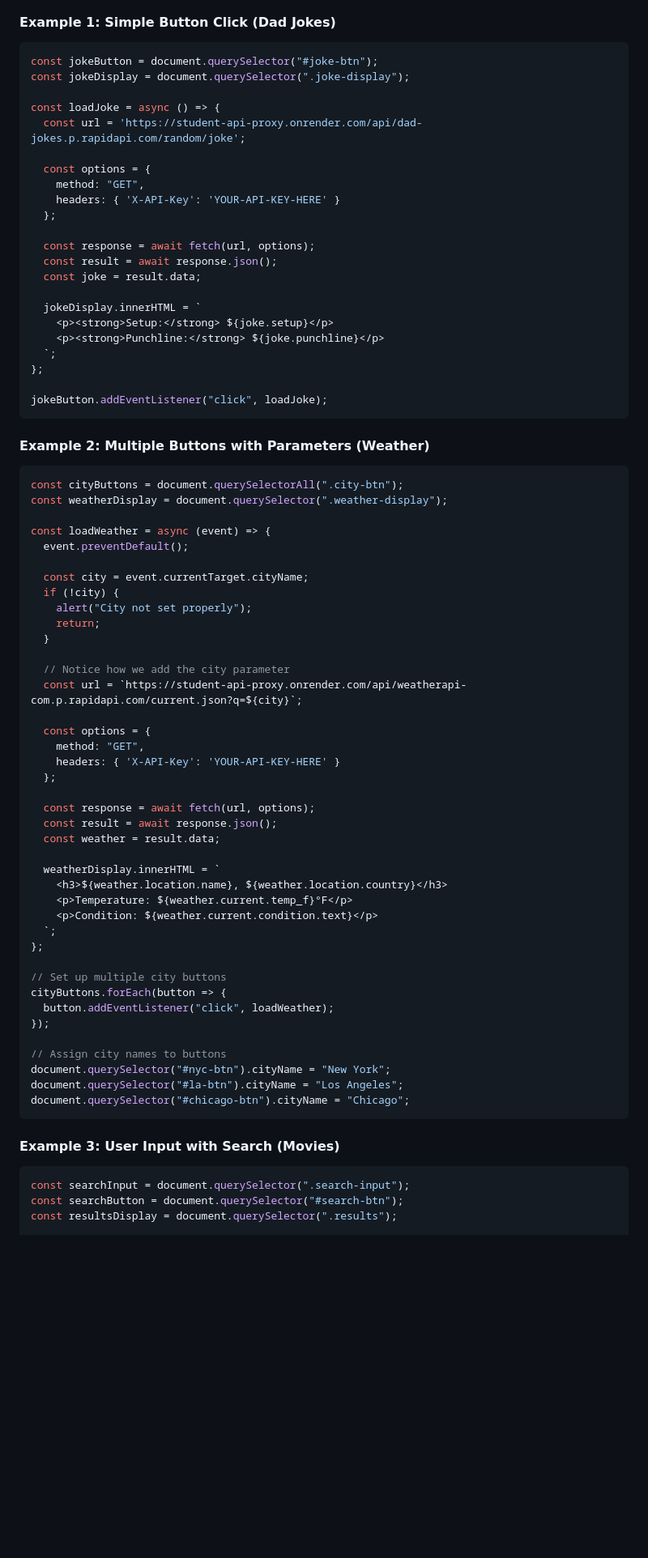
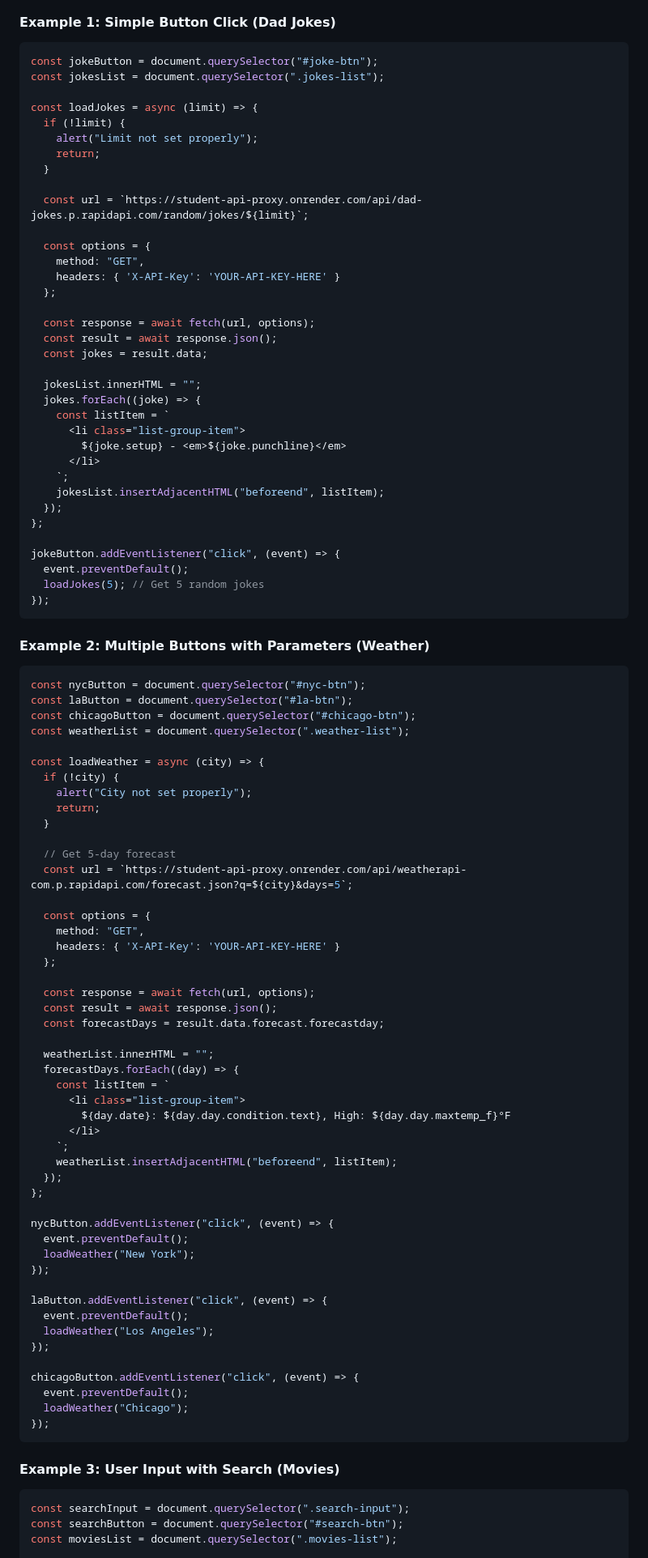
Before and after one commit to SC-CSP2025-2026/practice-final-project-Rayton31, a Markdown page: README.md, the part around one of its changes. Shown at 81% size. GitHub-like rendering; blank space fills up the shorter version.

Commit message:
docs: Add API Proxy Guide and update API listings

````diff
--- a/README.md
+++ b/README.md
@@ -172,10 +184,15 @@ const data = result.data; // Your API response
 
 ```javascript
 const jokeButton = document.querySelector("#joke-btn");
-const jokeDisplay = document.querySelector(".joke-display");
+const jokesList = document.querySelector(".jokes-list");
 
-const loadJoke = async () => {
-  const url = 'https://student-api-proxy.onrender.com/api/dad-jokes.p.rapidapi.com/random/joke';
+const loadJokes = async (limit) => {
+  if (!limit) {
+    alert("Limit not set properly");
+    return;
+  }
+
+  const url = `https://student-api-proxy.onrender.com/api/dad-jokes.p.rapidapi.com/random/jokes/${limit}`;
 
   const options = {
     method: "GET",
@@ -184,34 +201,41 @@ const loadJoke = async () => {
 
   const response = await fetch(url, options);
   const result = await response.json();
-  const joke = result.data;
+  const jokes = result.data;
 
-  jokeDisplay.innerHTML = `
-    <p><strong>Setup:</strong> ${joke.setup}</p>
-    <p><strong>Punchline:</strong> ${joke.punchline}</p>
-  `;
+  jokesList.innerHTML = "";
+  jokes.forEach((joke) => {
+    const listItem = `
+      <li class="list-group-item">
+        ${joke.setup} - <em>${joke.punchline}</em>
+      </li>
+    `;
+    jokesList.insertAdjacentHTML("beforeend", listItem);
+  });
 };
 
-jokeButton.addEventListener("click", loadJoke);
+jokeButton.addEventListener("click", (event) => {
+  event.preventDefault();
+  loadJokes(5); // Get 5 random jokes
+});
 ```
 
 #### Example 2: Multiple Buttons with Parameters (Weather)
 
 ```javascript
-const cityButtons = document.querySelectorAll(".city-btn");
-const weatherDisplay = document.querySelector(".weather-display");
+const nycButton = document.querySelector("#nyc-btn");
+const laButton = document.querySelector("#la-btn");
+const chicagoButton = document.querySelector("#chicago-btn");
+const weatherList = document.querySelector(".weather-list");
 
-const loadWeather = async (event) => {
-  event.preventDefault();
-
-  const city = event.currentTarget.cityName;
+const loadWeather = async (city) => {
   if (!city) {
     alert("City not set properly");
     return;
   }
 
-  // Notice how we add the city parameter
-  const url = `https://student-api-proxy.onrender.com/api/weatherapi-com.p.rapidapi.com/current.json?q=${city}`;
+  // Get 5-day forecast
+  const url = `https://student-api-proxy.onrender.com/api/weatherapi-com.p.rapidapi.com/forecast.json?q=${city}&days=5`;
 
   const options = {
     method: "GET",
@@ -220,24 +244,33 @@ const loadWeather = async (event) => {
 
   const response = await fetch(url, options);
   const result = await response.json();
-  const weather = result.data;
+  const forecastDays = result.data.forecast.forecastday;
 
-  weatherDisplay.innerHTML = `
-    <h3>${weather.location.name}, ${weather.location.country}</h3>
-    <p>Temperature: ${weather.current.temp_f}°F</p>
-    <p>Condition: ${weather.current.condition.text}</p>
-  `;
+  weatherList.innerHTML = "";
+  forecastDays.forEach((day) => {
+    const listItem = `
+      <li class="list-group-item">
+        ${day.date}: ${day.day.condition.text}, High: ${day.day.maxtemp_f}°F
+      </li>
+    `;
+    weatherList.insertAdjacentHTML("beforeend", listItem);
+  });
 };
 
-// Set up multiple city buttons
-cityButtons.forEach(button => {
-  button.addEventListener("click", loadWeather);
+nycButton.addEventListener("click", (event) => {
+  event.preventDefault();
+  loadWeather("New York");
 });
 
-// Assign city names to buttons
-document.querySelector("#nyc-btn").cityName = "New York";
-document.querySelector("#la-btn").cityName = "Los Angeles";
-document.querySelector("#chicago-btn").cityName = "Chicago";
+laButton.addEventListener("click", (event) => {
+  event.preventDefault();
+  loadWeather("Los Angeles");
+});
+
+chicagoButton.addEventListener("click", (event) => {
+  event.preventDefault();
+  loadWeather("Chicago");
+});
 ```
 
 #### Example 3: User Input with Search (Movies)
@@ -245,5 +278,5 @@ document.querySelector("#chicago-btn").cityName = "Chicago";
 ```javascript
 const searchInput = document.querySelector(".search-input");
 const searchButton = document.querySelector("#search-btn");
-const resultsDisplay = document.querySelector(".results");
+const moviesList = document.querySelector(".movies-list");
 
````
Also changed, not shown: other parts of README.md (+91 -62 lines).
